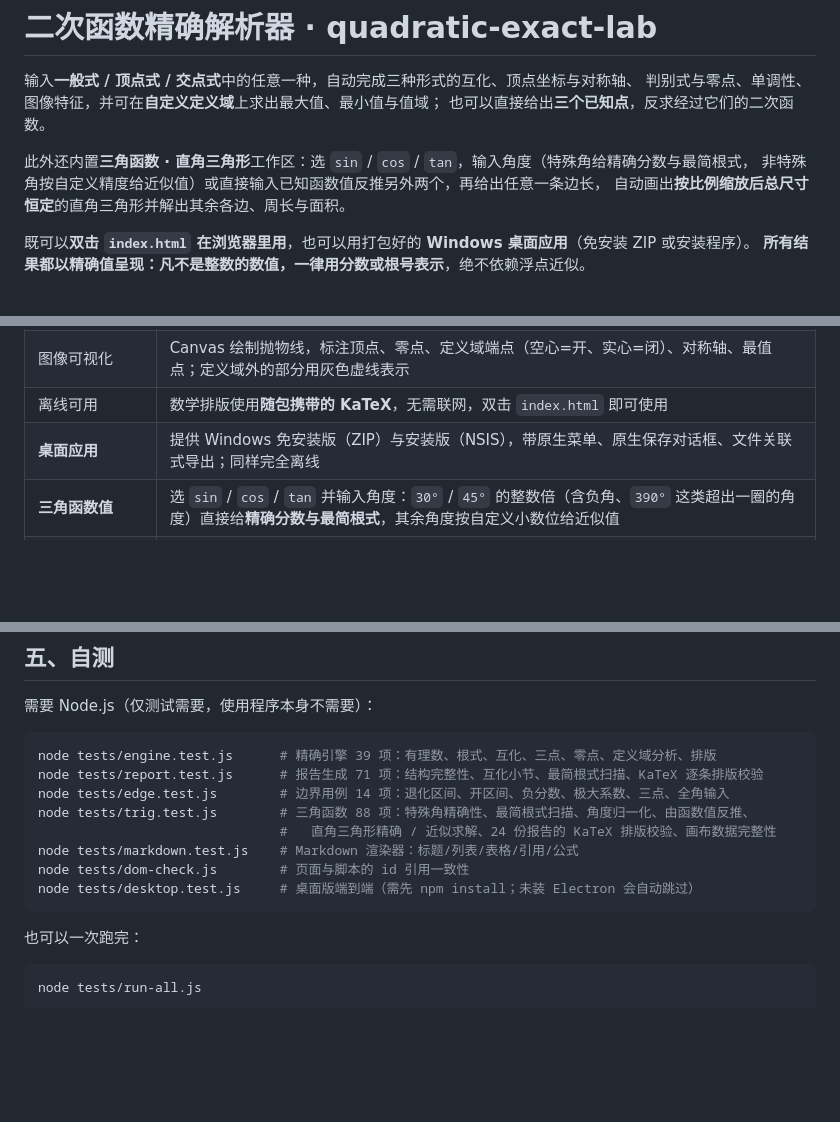
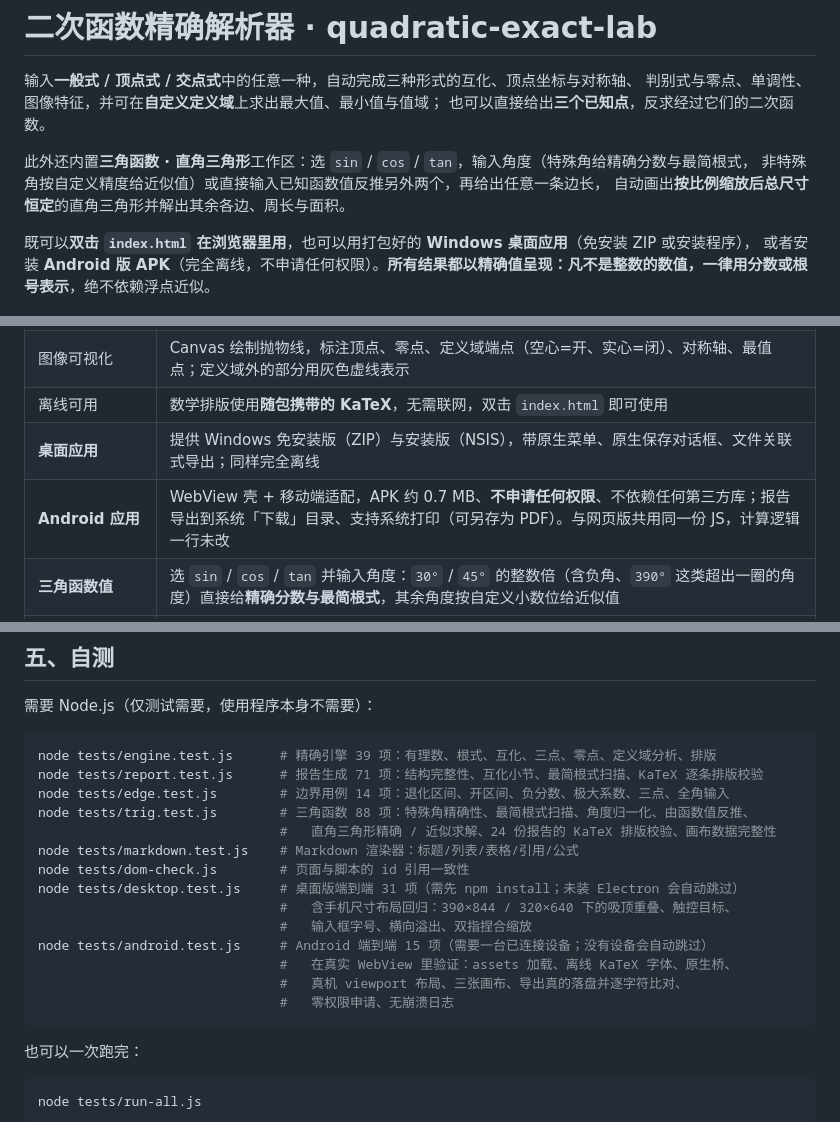
Before and after one commit to piaochongdeng/quadratic-exact-lab, a Markdown page: README.md, 3 parts joined by grey strips. Rendered like a GitHub page; blank space fills up the shorter version.

````diff
--- a/README.md
+++ b/README.md
@@ -8,8 +8,8 @@
 非特殊角按自定义精度给近似值）或直接输入已知函数值反推另外两个，再给出任意一条边长，
 自动画出**按比例缩放后总尺寸恒定**的直角三角形并解出其余各边、周长与面积。
 
-既可以**双击 `index.html` 在浏览器里用**，也可以用打包好的 **Windows 桌面应用**（免安装 ZIP 或安装程序）。
-**所有结果都以精确值呈现：凡不是整数的数值，一律用分数或根号表示**，绝不依赖浮点近似。
+既可以**双击 `index.html` 在浏览器里用**，也可以用打包好的 **Windows 桌面应用**（免安装 ZIP 或安装程序），
+或者安装 **Android 版 APK**（完全离线，不申请任何权限）。**所有结果都以精确值呈现：凡不是整数的数值，一律用分数或根号表示**，绝不依赖浮点近似。
 
 ![预览](docs/preview-light.png)
 
@@ -35,6 +35,7 @@
 | 图像可视化 | Canvas 绘制抛物线，标注顶点、零点、定义域端点（空心=开、实心=闭）、对称轴、最值点；定义域外的部分用灰色虚线表示 |
 | 离线可用 | 数学排版使用**随包携带的 KaTeX**，无需联网，双击 `index.html` 即可使用 |
 | **桌面应用** | 提供 Windows 免安装版（ZIP）与安装版（NSIS），带原生菜单、原生保存对话框、文件关联式导出；同样完全离线 |
+| **Android 应用** | WebView 壳 + 移动端适配，APK 约 0.7 MB、**不申请任何权限**、不依赖任何第三方库；报告导出到系统「下载」目录、支持系统打印（可另存为 PDF）。与网页版共用同一份 JS，计算逻辑一行未改 |
 | **三角函数值** | 选 `sin` / `cos` / `tan` 并输入角度：`30°` / `45°` 的整数倍（含负角、`390°` 这类超出一圈的角度）直接给**精确分数与最简根式**，其余角度按自定义小数位给近似值 |
 | **由函数值反推** | 直接输入已知的 `sinθ` / `cosθ` / `tanθ`（支持分数与小数），精确反推另外两个函数值，并自动判断正负号与象限信息 |
 | **直角三角形求解** | 给出角度与任意一条边（对边 / 邻边 / 斜边），解出其余各边、周长与面积；能精确就精确，不能精确就按精度给近似值 |
@@ -186,7 +219,13 @@ node tests/trig.test.js        # 三角函数 88 项：特殊角精确性、最
                                #   直角三角形精确 / 近似求解、24 份报告的 KaTeX 排版校验、画布数据完整性
 node tests/markdown.test.js    # Markdown 渲染器：标题/列表/表格/引用/公式
 node tests/dom-check.js        # 页面与脚本的 id 引用一致性
-node tests/desktop.test.js     # 桌面版端到端（需先 npm install；未装 Electron 会自动跳过）
+node tests/desktop.test.js     # 桌面版端到端 31 项（需先 npm install；未装 Electron 会自动跳过）
+                               #   含手机尺寸布局回归：390×844 / 320×640 下的吸顶重叠、触控目标、
+                               #   输入框字号、横向溢出、双指捏合缩放
+node tests/android.test.js     # Android 端到端 15 项（需要一台已连接设备；没有设备会自动跳过）
+                               #   在真实 WebView 里验证：assets 加载、离线 KaTeX 字体、原生桥、
+                               #   真机 viewport 布局、三张画布、导出真的落盘并逐字符比对、
+                               #   零权限申请、无崩溃日志
 ```
 
 也可以一次跑完：
````
Also changed, not shown: other parts of README.md (+37 -5 lines), docs/ANDROID.md (added, +275 -0 lines), docs/img/android-quad.png (added), docs/img/android-report.png (added), docs/img/android-trig.png (added), 3 other files.
